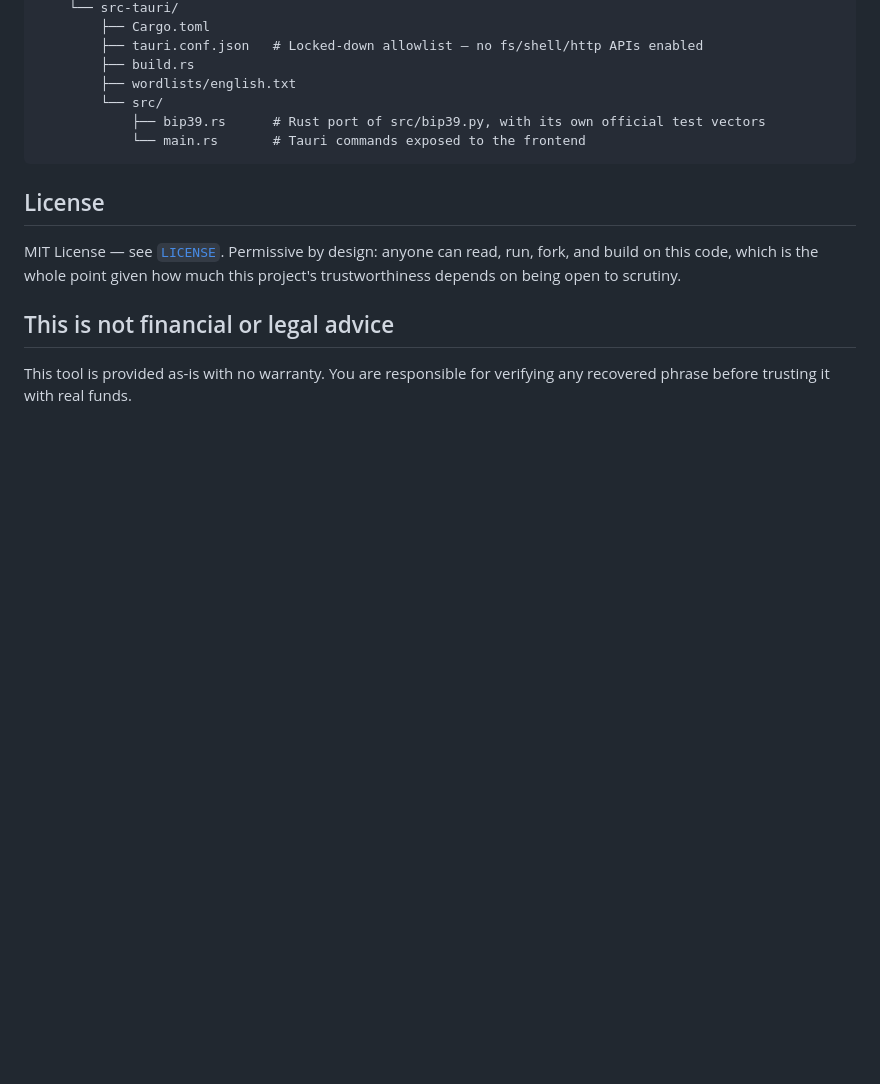
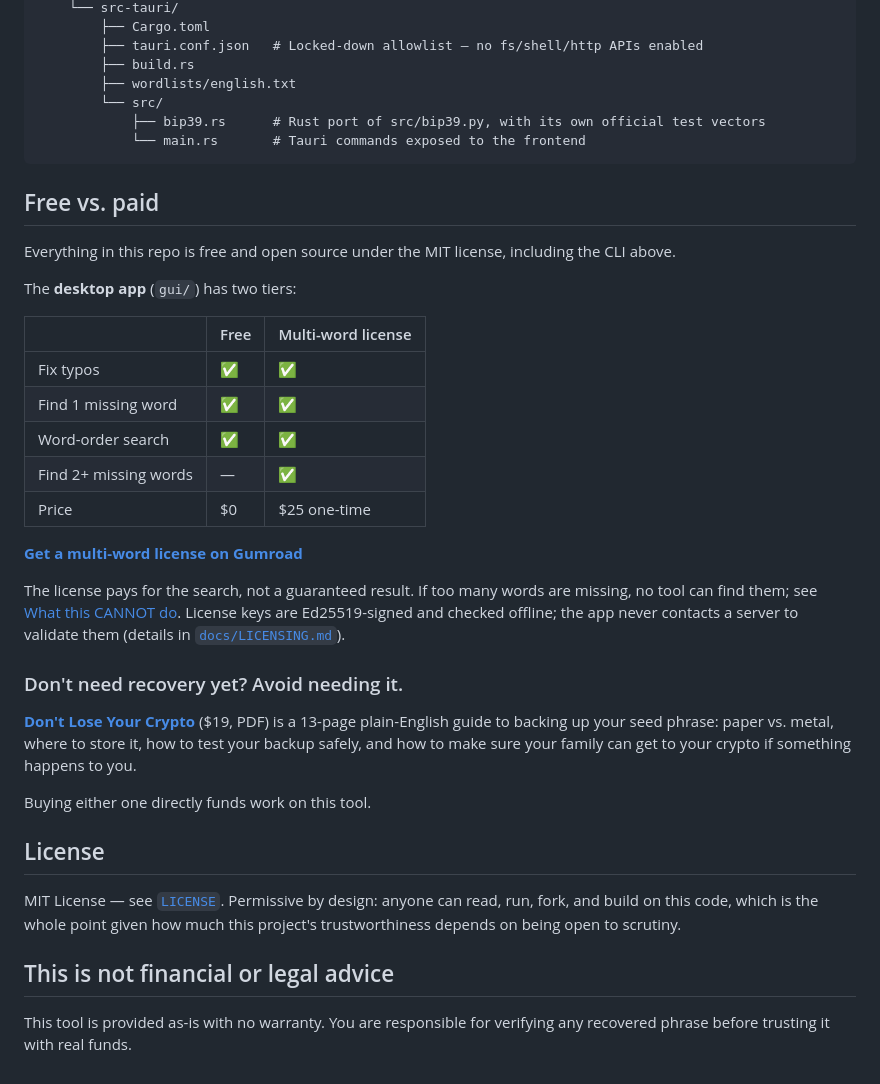
Before and after one commit to Miztahj866/Seed-Recovery, a Markdown page: README.md, the part around the change. Rendered like a GitHub page; blank space fills up the shorter version.

````diff
--- a/README.md
+++ b/README.md
@@ -99,6 +99,37 @@ seed-recovery-tool/
             └── main.rs       # Tauri commands exposed to the frontend
 ```
 
+## Free vs. paid
+
+Everything in this repo is free and open source under the MIT license,
+including the CLI above.
+
+The **desktop app** (`gui/`) has two tiers:
+
+| | Free | Multi-word license |
+|---|---|---|
+| Fix typos | ✅ | ✅ |
+| Find 1 missing word | ✅ | ✅ |
+| Word-order search | ✅ | ✅ |
+| Find 2+ missing words | — | ✅ |
+| Price | $0 | $25 one-time |
+
+**[Get a multi-word license on Gumroad](https://unothatguy.gumroad.com/l/jifhlt)**
+
+The license pays for the search, not a guaranteed result. If too many words
+are missing, no tool can find them; see [What this CANNOT do](#what-this-cannot-do).
+License keys are Ed25519-signed and checked offline; the app never contacts
+a server to validate them (details in [`docs/LICENSING.md`](docs/LICENSING.md)).
+
+### Don't need recovery yet? Avoid needing it.
+
+**[Don't Lose Your Crypto](https://unothatguy.gumroad.com/l/86601)** ($19, PDF)
+is a 13-page plain-English guide to backing up your seed phrase: paper vs.
+metal, where to store it, how to test your backup safely, and how to make
+sure your family can get to your crypto if something happens to you.
+
+Buying either one directly funds work on this tool.
+
 ## License
 
 MIT License — see [`LICENSE`](LICENSE). Permissive by design: anyone can read,
````
